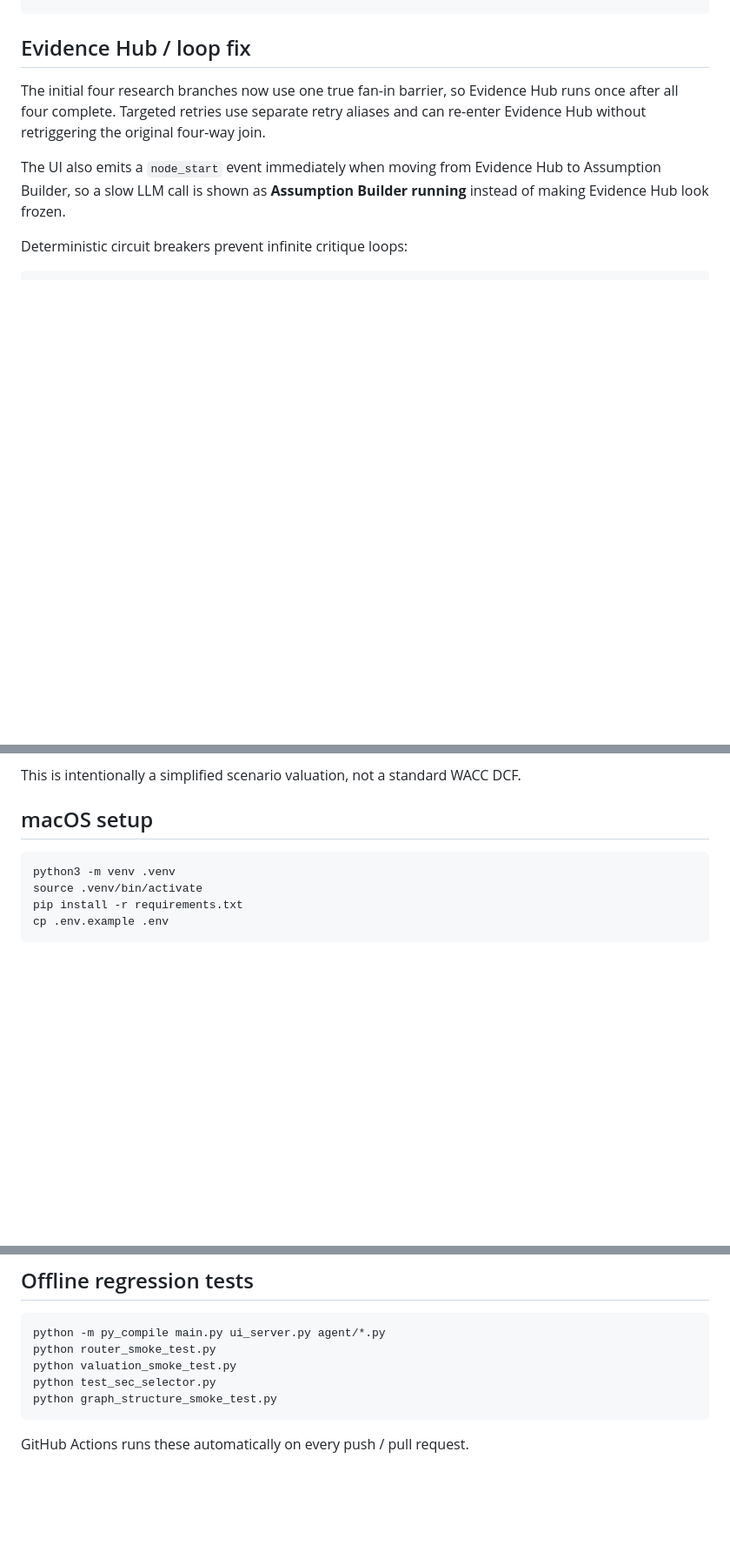
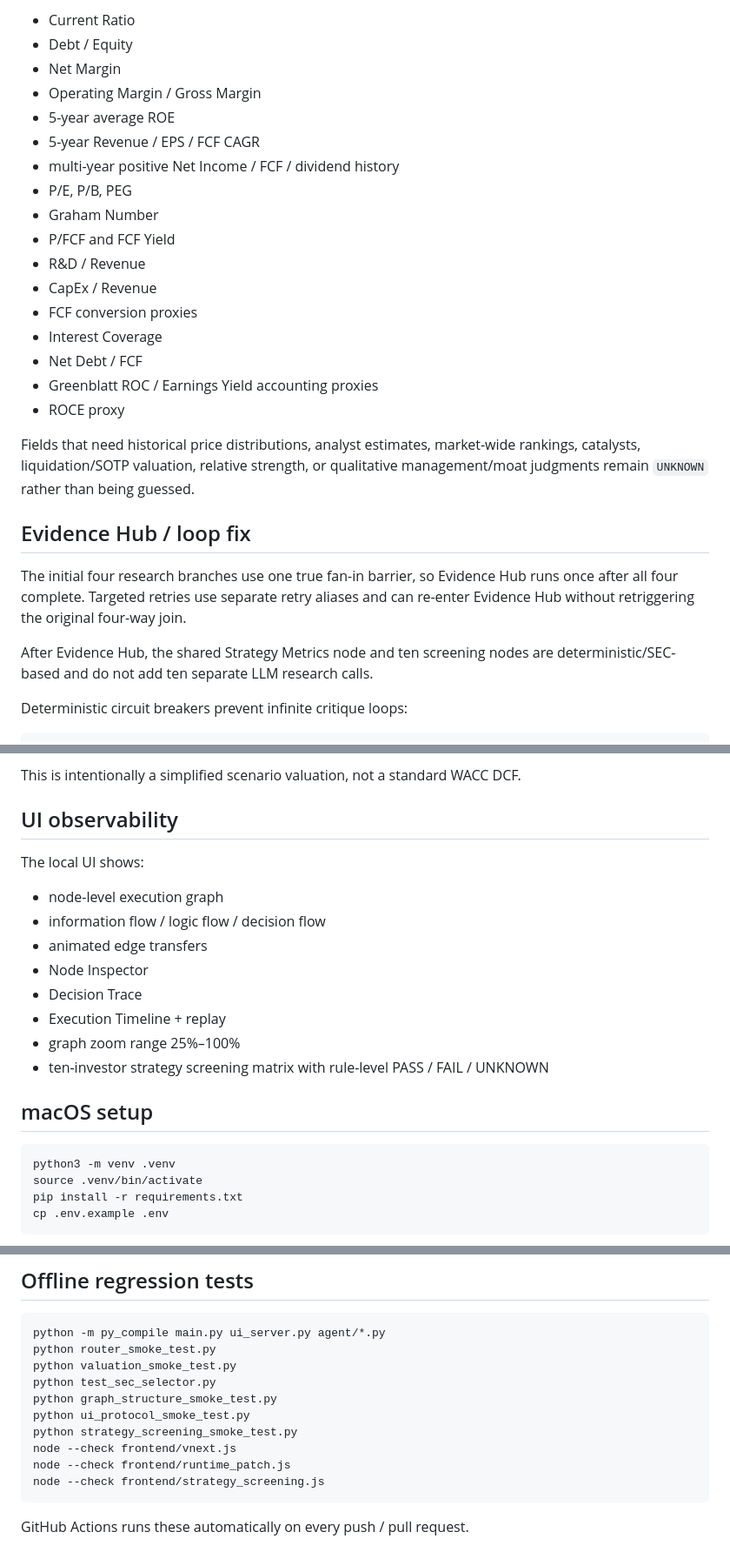
Before and after one commit to AIfinanceplus/universal-equity-research-agent, a Markdown page: README.md, 3 parts joined by grey strips. Shown at 87% size. GitHub-like rendering; blank space fills up the shorter version.

````diff
--- a/README.md
+++ b/README.md
@@ -33,8 +76,28 @@ Typed Issue Router
+- Current Ratio
+- Debt / Equity
+- Net Margin
+- Operating Margin / Gross Margin
+- 5-year average ROE
+- 5-year Revenue / EPS / FCF CAGR
+- multi-year positive Net Income / FCF / dividend history
+- P/E, P/B, PEG
+- Graham Number
+- P/FCF and FCF Yield
+- R&D / Revenue
+- CapEx / Revenue
+- FCF conversion proxies
+- Interest Coverage
+- Net Debt / FCF
+- Greenblatt ROC / Earnings Yield accounting proxies
+- ROCE proxy
+
+Fields that need historical price distributions, analyst estimates, market-wide rankings, catalysts, liquidation/SOTP valuation, relative strength, or qualitative management/moat judgments remain `UNKNOWN` rather than being guessed.
+
 ## Evidence Hub / loop fix
 
-The initial four research branches now use one true fan-in barrier, so Evidence Hub runs once after all four complete. Targeted retries use separate retry aliases and can re-enter Evidence Hub without retriggering the original four-way join.
+The initial four research branches use one true fan-in barrier, so Evidence Hub runs once after all four complete. Targeted retries use separate retry aliases and can re-enter Evidence Hub without retriggering the original four-way join.
 
-The UI also emits a `node_start` event immediately when moving from Evidence Hub to Assumption Builder, so a slow LLM call is shown as **Assumption Builder running** instead of making Evidence Hub look frozen.
+After Evidence Hub, the shared Strategy Metrics node and ten screening nodes are deterministic/SEC-based and do not add ten separate LLM research calls.
 
 Deterministic circuit breakers prevent infinite critique loops:
 
@@ -102,6 +166,19 @@ The deterministic 5-year FCF scenario engine exposes and independently verifies:
 - implied return
 
 This is intentionally a simplified scenario valuation, not a standard WACC DCF.
+
+## UI observability
+
+The local UI shows:
+
+- node-level execution graph
+- information flow / logic flow / decision flow
+- animated edge transfers
+- Node Inspector
+- Decision Trace
+- Execution Timeline + replay
+- graph zoom range 25%–100%
+- ten-investor strategy screening matrix with rule-level PASS / FAIL / UNKNOWN
 
 ## macOS setup
 
@@ -129,6 +206,11 @@ python router_smoke_test.py
 python valuation_smoke_test.py
 python test_sec_selector.py
 python graph_structure_smoke_test.py
+python ui_protocol_smoke_test.py
+python strategy_screening_smoke_test.py
+node --check frontend/vnext.js
+node --check frontend/runtime_patch.js
+node --check frontend/strategy_screening.js
 ```
 
 GitHub Actions runs these automatically on every push / pull request.
````
Also changed, not shown: other parts of README.md (+47 -3 lines).
